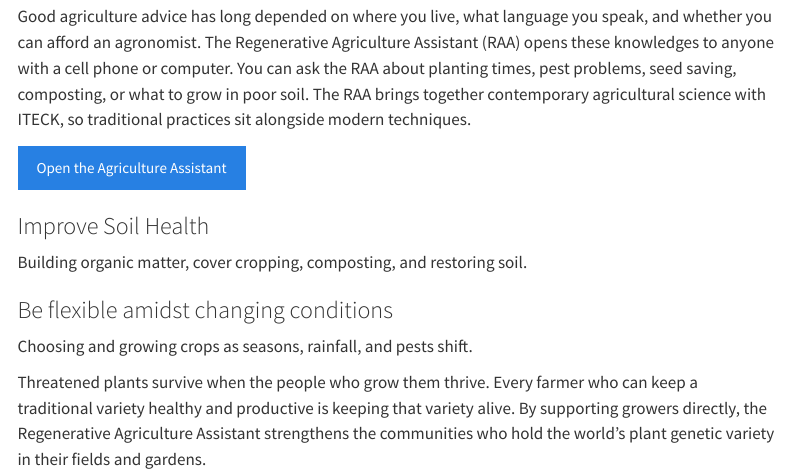
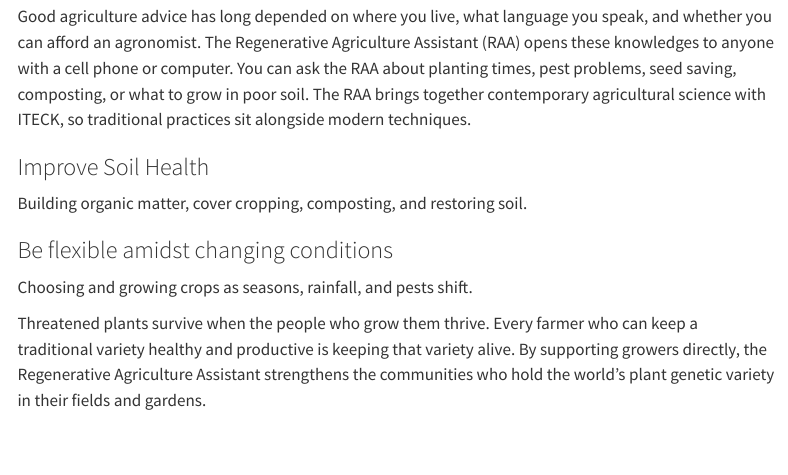
Before and after one commit to CopyleftCultivars/cc-website, a Quarto document (initiatives.qmd): the page in a window 1100 px wide, from 130 px down. Rendered offline with R 4.5, knitr and Pandoc in place of Quarto, with nearby package versions; menus at the side of the page are left out.

Commit message:
Remove Agriculture Assistant launch button

```diff
--- a/initiatives.qmd
+++ b/initiatives.qmd
@@ -5,8 +5,6 @@ title: "The Regenerative Agriculture Assistant"
 ## Farming knowledge for everyone {#regenerative-agriculture-assistant}
 
 Good agriculture advice has long depended on where you live, what language you speak, and whether you can afford an agronomist. The Regenerative Agriculture Assistant (RAA) opens these knowledges to anyone with a cell phone or computer. You can ask the RAA about planting times, pest problems, seed saving, composting, or what to grow in poor soil. The RAA brings together contemporary agricultural science with ITECK, so traditional practices sit alongside modern techniques.
-
-[Open the Agriculture Assistant](https://huggingface.co/spaces/CopyleftCultivars/natural-farming-chat-V4){.btn .btn-primary role="button" target="_blank" rel="noopener"}
 
 ### Improve Soil Health
 
```
